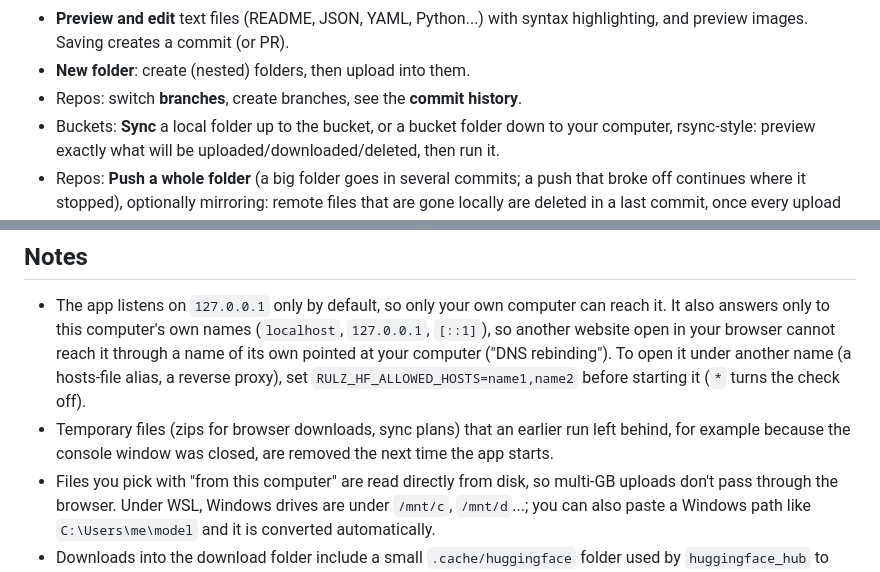
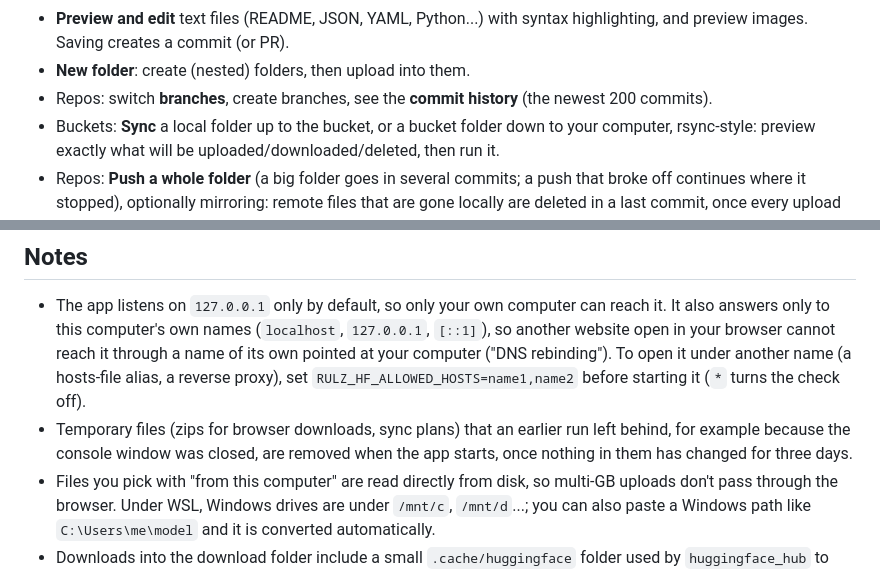
Before and after one commit to speedyrulz/RulZ-AI-Tools-Suite, a Markdown page: README.md, 2 parts joined by grey strips. Rendered like a GitHub page.

```diff
--- a/README.md
+++ b/README.md
@@ -106,7 +109,7 @@ Windows and WSL keep separate settings, so add the token once in each.
 - **Preview and edit** text files (README, JSON, YAML, Python...) with syntax highlighting, and preview images.
   Saving creates a commit (or PR).
 - **New folder**: create (nested) folders, then upload into them.
-- Repos: switch **branches**, create branches, see the **commit history**.
+- Repos: switch **branches**, create branches, see the **commit history** (the newest 200 commits).
 - Buckets: **Sync** a local folder up to the bucket, or a bucket folder down to your computer, rsync-style:
   preview exactly what will be uploaded/downloaded/deleted, then run it.
 - Repos: **Push a whole folder** (a big folder goes in several commits; a push that broke off continues where it
@@ -155,7 +158,7 @@ want; switch any time with the sun / moon button at the top right or under Setti
   it through a name of its own pointed at your computer ("DNS rebinding"). To open it under another name (a hosts-file
   alias, a reverse proxy), set `RULZ_HF_ALLOWED_HOSTS=name1,name2` before starting it (`*` turns the check off).
 - Temporary files (zips for browser downloads, sync plans) that an earlier run left behind, for example because the
-  console window was closed, are removed the next time the app starts.
+  console window was closed, are removed when the app starts, once nothing in them has changed for three days.
 - Files you pick with "from this computer" are read directly from disk, so multi-GB uploads don't pass through
   the browser. Under WSL, Windows drives are under `/mnt/c`, `/mnt/d`...; you can also paste a Windows path
   like `C:\Users\me\model` and it is converted automatically.
```
Also changed, not shown: other parts of README.md (+5 -2 lines), docs/screenshots/01-my-hub.png.
